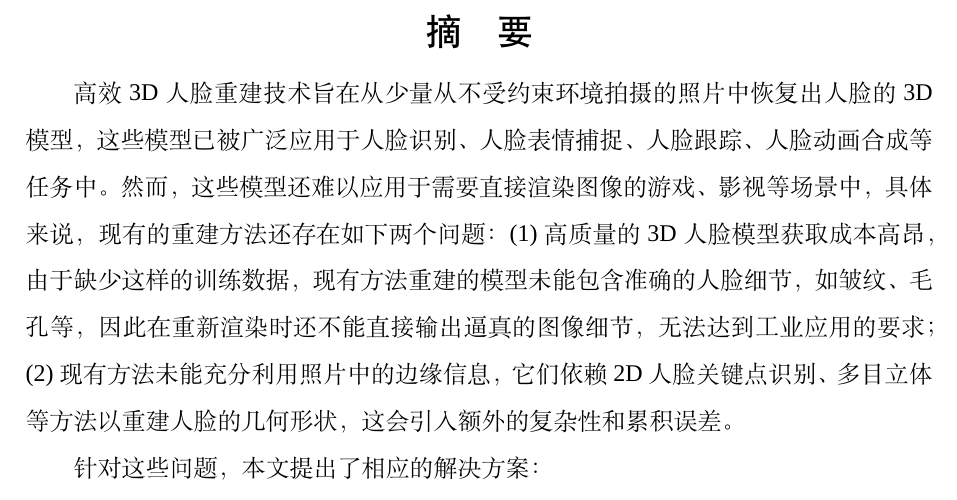
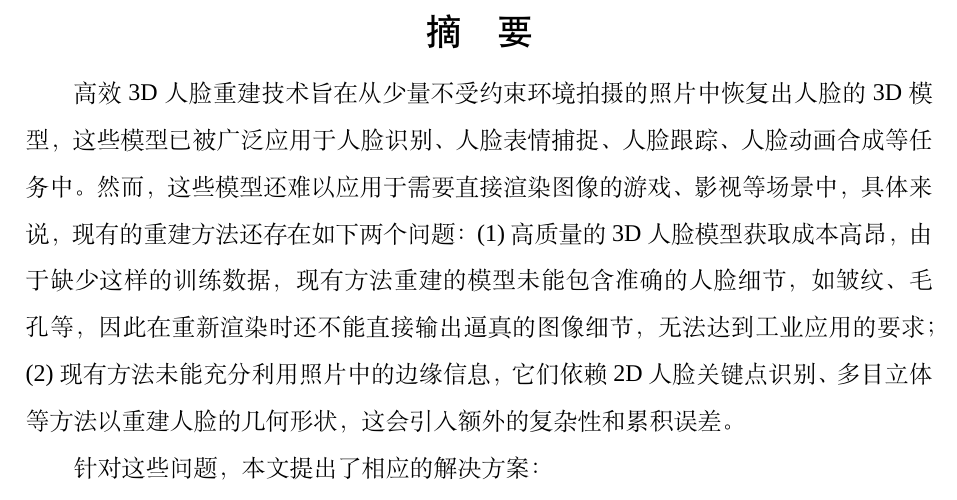
Before and after one commit to huww98/master-thesis, a LaTeX thesis (main.tex): part of page 9 of 97, cut so that both start at the same text. Compiled offline with XeLaTeX; a missing font is replaced by an installed copy or a similar font.

Commit message:
李振梁意见修改

```diff
--- a/main.tex
+++ b/main.tex
@@ -53,7 +53,7 @@
 \frontmatter
 \chapter{摘\texorpdfstring{\quad}{}要}
 
-高效3D人脸重建技术旨在从少量从不受约束环境拍摄的照片中恢复出人脸的3D模型，
+高效3D人脸重建技术旨在从少量不受约束环境拍摄的照片中恢复出人脸的3D模型，
 这些模型已被广泛应用于人脸识别、人脸表情捕捉、人脸跟踪、人脸动画合成等任务中。
 然而，这些模型还难以应用于需要直接渲染图像的游戏、影视等场景中，
 具体来说，现有的重建方法还存在如下两个问题：
```
